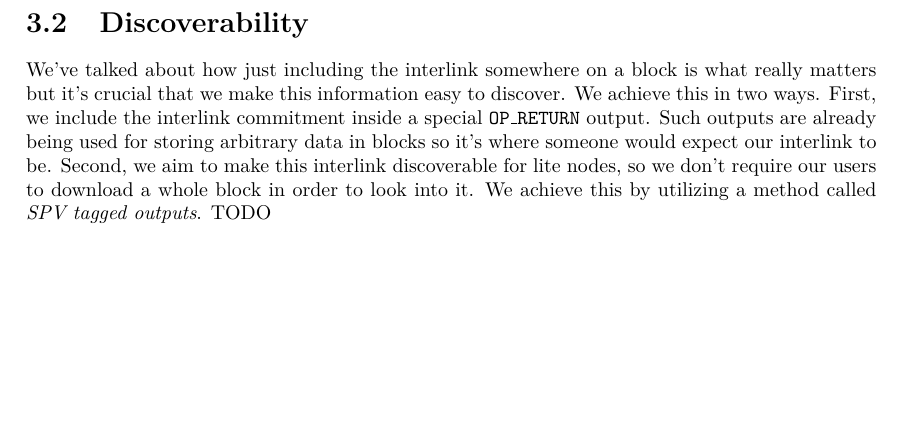
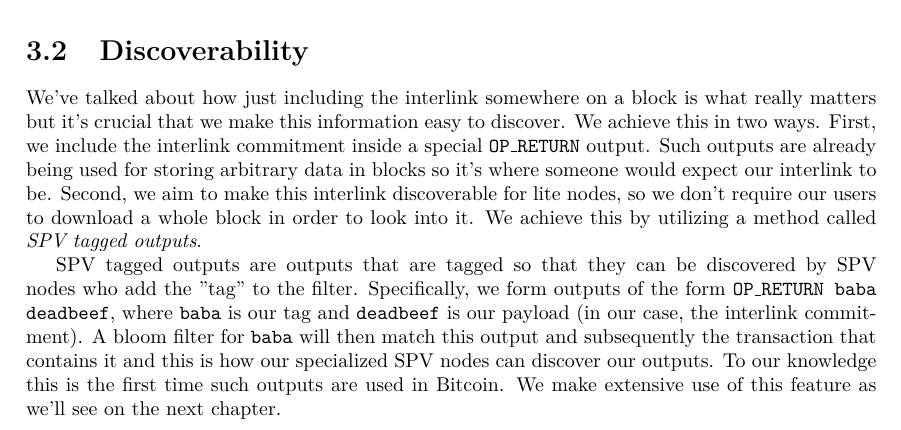
Before and after one commit to gtklocker/thesis, a LaTeX thesis (paper.tex, which reads chapters/interlinker.tex): part of page 19 of 23, cut so that both start at the same text, the shorter picture padded with empty space. Compiled offline with pdfLaTeX.

Commit message:
talk about spv tagged outputs

```diff
--- a/chapters/interlinker.tex
+++ b/chapters/interlinker.tex
@@ -5,7 +5,9 @@ Since Bitcoin Cash blocks don't contain the interlink we have to utilize a User-
 Including the whole interlink inside the transaction would make the transaction really big. Assuming a naive encoding of the interlink, where each 256-bit block hash from level $0$ up to $\infty$ is concatenated, on the Bitcoin Cash testnet at the time of writing just the interlink would be ~0.6875KB. In Bitcoin the fee of the transaction is proportional to the transaction size, and since we're going to be sending a transaction for every block (which is mined approximately every 10 minutes), it's important that we keep this cost down. In order to save space, we only include a commitment to the interlink in our transactions. Specifically, we take the Merkle Tree root of the Merkle Tree with leafs the block hashes starting from level $0$ up to $\infty$. This way, our interlink encoding is constant size and we can easily provide compact proofs for any of the levels.
 
 \section{Discoverability}
-We've talked about how just including the interlink somewhere on a block is what really matters but it's crucial that we make this information easy to discover. We achieve this in two ways. First, we include the interlink commitment inside a special \code{OP\_RETURN} output. Such outputs are already being used for storing arbitrary data in blocks so it's where someone would expect our interlink to be. Second, we aim to make this interlink discoverable for lite nodes, so we don't require our users to download a whole block in order to look into it. We achieve this by utilizing a method called \emph{SPV tagged outputs}. TODO
+We've talked about how just including the interlink somewhere on a block is what really matters but it's crucial that we make this information easy to discover. We achieve this in two ways. First, we include the interlink commitment inside a special \code{OP\_RETURN} output. Such outputs are already being used for storing arbitrary data in blocks so it's where someone would expect our interlink to be. Second, we aim to make this interlink discoverable for lite nodes, so we don't require our users to download a whole block in order to look into it. We achieve this by utilizing a method called \emph{SPV tagged outputs}.
+
+SPV tagged outputs are outputs that are tagged so that they can be discovered by SPV nodes who add the "tag" to the filter. Specifically, we form outputs of the form \code{OP\_RETURN baba deadbeef}, where \code{baba} is our tag and \code{deadbeef} is our payload (in our case, the interlink commitment). A bloom filter for \code{baba} will then match this output and subsequently the transaction that contains it and this is how our specialized SPV nodes can discover our outputs. To our knowledge this is the first time such outputs are used in Bitcoin. We make extensive use of this feature as we'll see on the next chapter.
 
 \section{Viability}
 The cost of running an interlinker on the Bitcoin Cash chain is estimated to 10€ per month at the time of writing.
```
